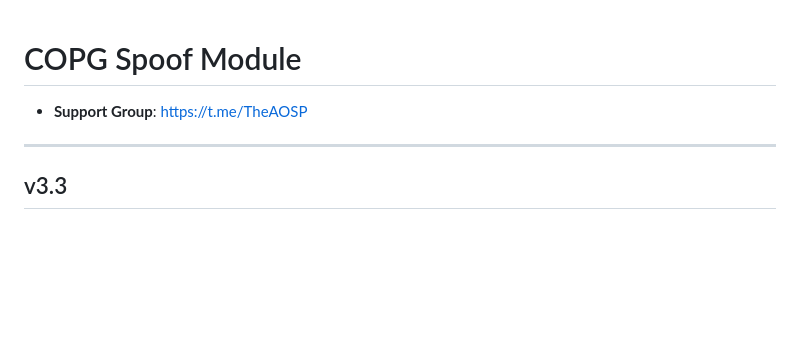
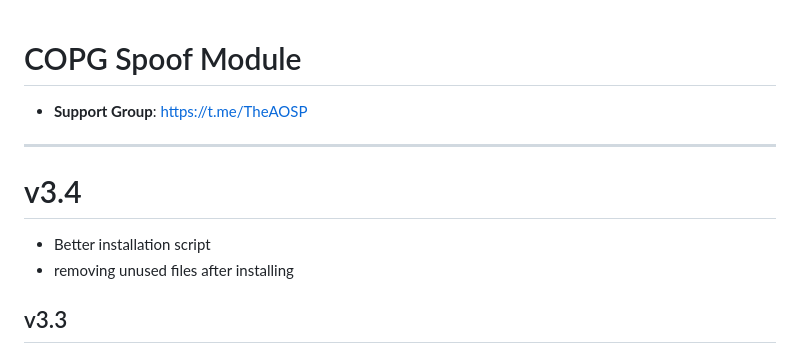
Before and after one commit to Magisk-Modules-Alt-Repo/COPG, a Markdown page: changelog.md, the part around the change. GitHub-like rendering; blank space fills up the shorter version.

```diff
--- a/changelog.md
+++ b/changelog.md
@@ -2,6 +2,9 @@
 - **Support Group**:
 https://t.me/TheAOSP
 ---
+# v3.4
+- Better installation script
+- removing unused files after installing
 ## v3.3
 - improved UI
 - Added more animations
```
